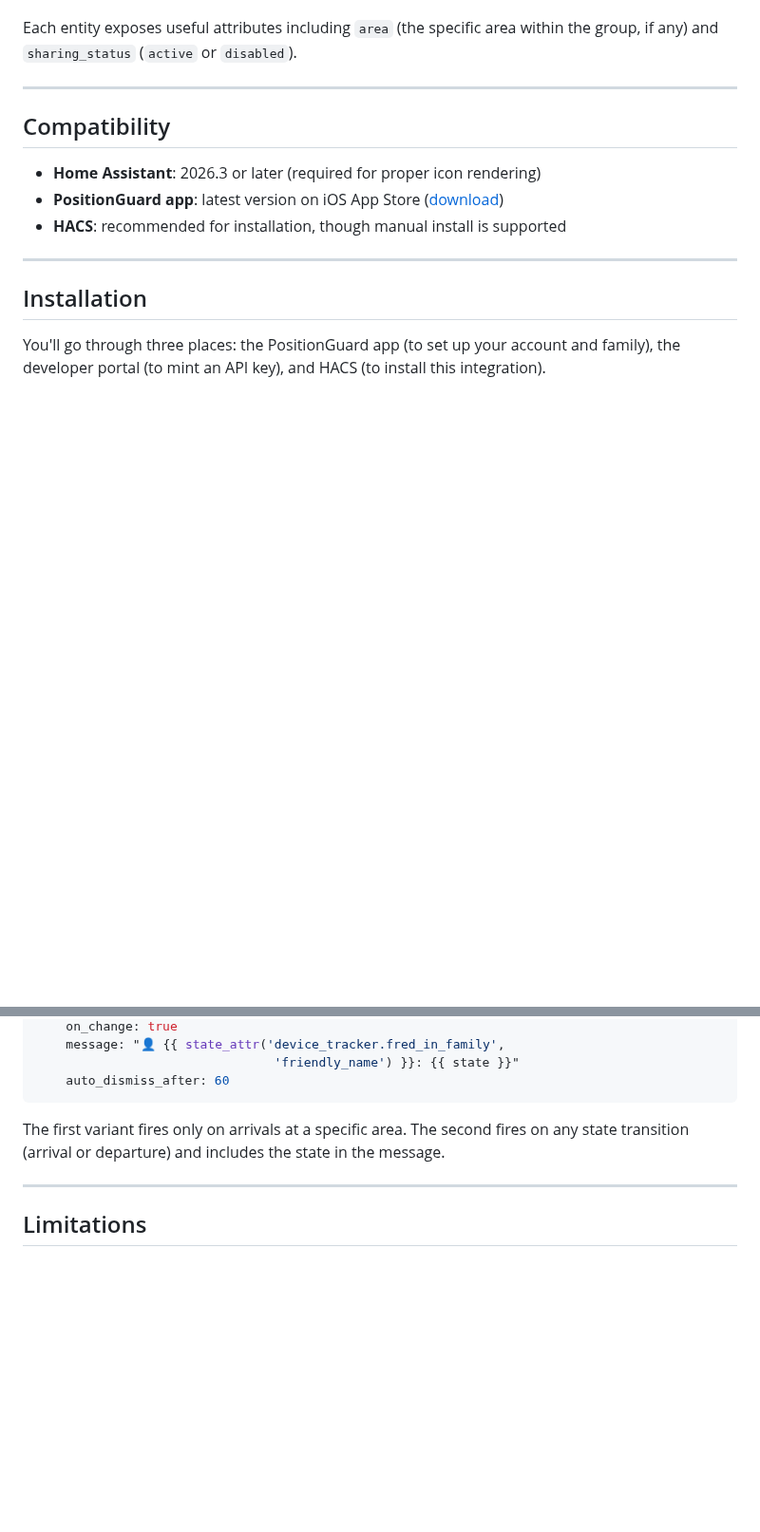
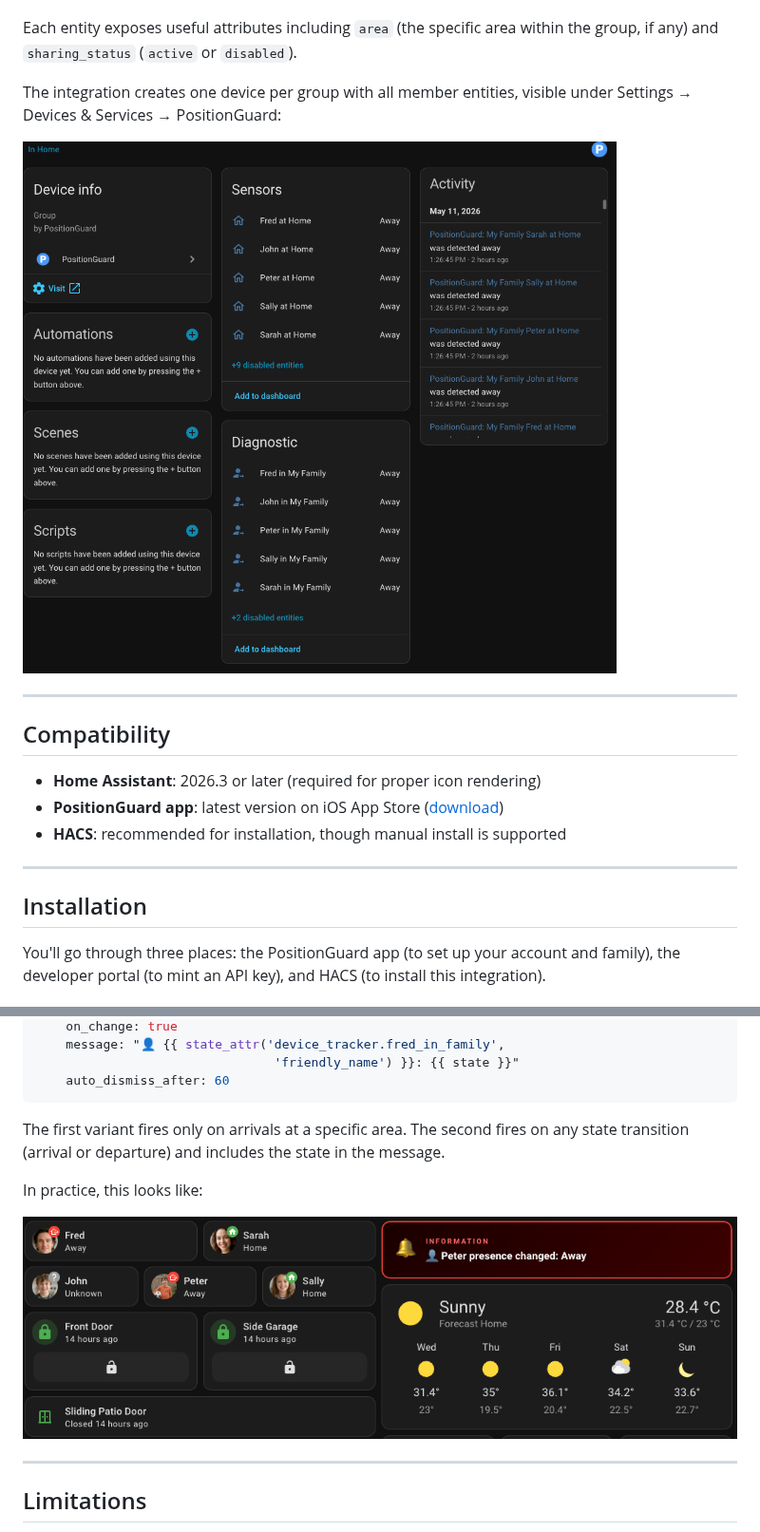
Before and after one commit to positionguard/positionguard-homeassistant, a Markdown page: README.md, 2 parts joined by grey strips. Shown at 95% size. Drawn GitHub-style; pictures changed too: docs/images/alertticker-example.png (added), docs/images/device-page.png (added); blank space fills up the shorter version.

Commit message:
Preview: README with screenshots

```diff
--- a/README.md
+++ b/README.md
@@ -45,6 +47,11 @@ following entities per family member:
 Each entity exposes useful attributes including `area` (the specific
 area within the group, if any) and `sharing_status` (`active` or
 `disabled`).
+
+The integration creates one device per group with all member entities,
+visible under Settings → Devices & Services → PositionGuard:
+
+![PositionGuard device page in Home Assistant](docs/images/device-page.png)
 
 ---
 
@@ -362,6 +374,11 @@ The first variant fires only on arrivals at a specific area. The second
 fires on any state transition (arrival or departure) and includes the
 state in the message.
 
+In practice, this looks like:
+
+![AlertTicker rendering a PositionGuard presence event](docs/images/alertticker-example.png)
+
+
 ---
 
 ## Limitations
```
Also changed, not shown: other parts of README.md (+7 -0 lines), docs/images/config-flow.png (added), docs/images/dashboard-hero.png (added).
